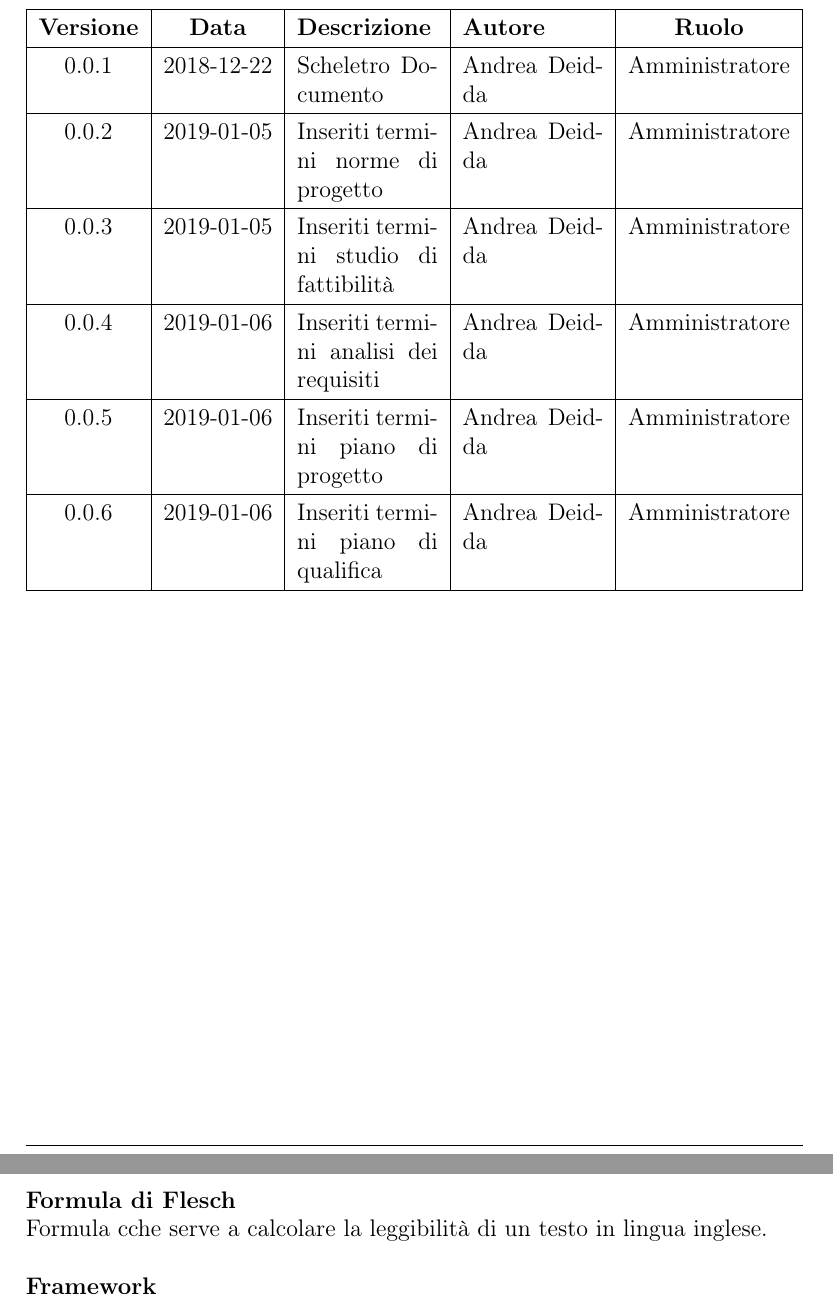
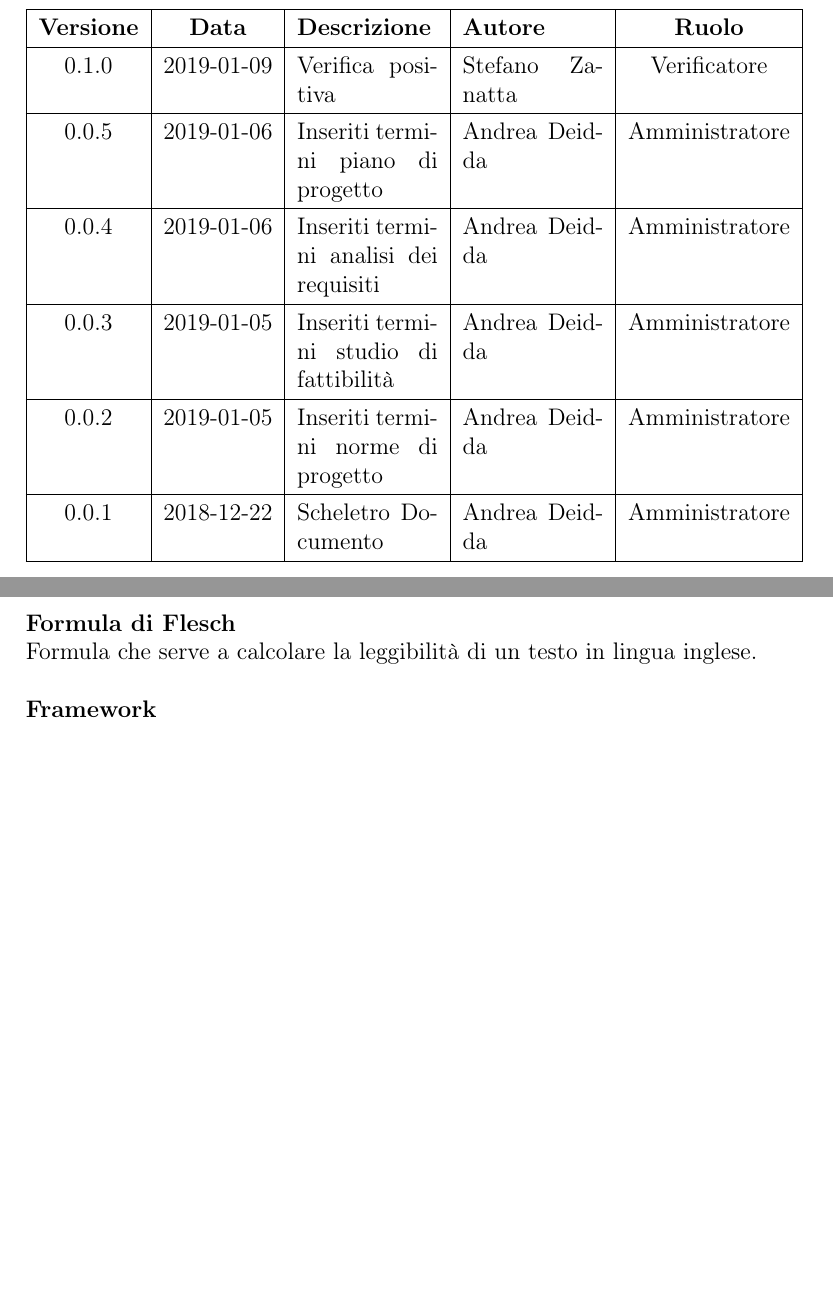
Before and after one commit to mirkofranco/ProgettoSWEDocumentazione, a LaTeX document (Esterni/Glossario.tex, which reads Esterni/sezioni/F_words.tex, Esterni/tabella_modifiche.tex): two parts of pages 2 and 8 of 23, joined at a grey line, cut so that both start at the same text, the shorter picture padded with empty space. Compiled offline with pdfLaTeX.

Commit message:
verifica positiva glossario

```diff
--- a/Esterni/sezioni/F_words.tex
+++ b/Esterni/sezioni/F_words.tex
@@ -1,6 +1,6 @@
 \newpage
 \section{F}\label{l:F}
 
-\textbf{Formula di Flesch}\index{Formula di Flesch}\newline Formula cche serve a calcolare la leggibilità di un testo in lingua inglese.\\
+\textbf{Formula di Flesch}\index{Formula di Flesch}\newline Formula che serve a calcolare la leggibilità di un testo in lingua inglese.\\
 \newline
 \textbf{Framework}\index{Framework}\newline Architettura logica di supporto su cui è possibile realizzare un software, semplificando il lavoro al programmatore.
--- a/Esterni/tabella_modifiche.tex
+++ b/Esterni/tabella_modifiche.tex
@@ -6,17 +6,17 @@
 			\hline
 			\textbf{Versione} & \textbf{Data} & \textbf{Descrizione} & \textbf{Autore} & \textbf{Ruolo} \\
 			\hline
-			0.0.1 & 2018-12-22 & Scheletro Documento & Andrea Deidda & Amministratore\\
+			0.1.0 & 2019-01-09 & Verifica positiva & Stefano Zanatta & Verificatore\\
+			\hline
+			0.0.5 & 2019-01-06 & Inseriti termini piano di progetto & Andrea Deidda & Amministratore\\
+			\hline
+			0.0.4 & 2019-01-06 & Inseriti termini analisi dei requisiti & Andrea Deidda & Amministratore\\
+			\hline
+			0.0.3 & 2019-01-05 & Inseriti termini studio di fattibilità & Andrea Deidda & Amministratore\\
 			\hline
 			0.0.2 & 2019-01-05 & Inseriti termini norme di progetto & Andrea Deidda & Amministratore\\
 			\hline
-			0.0.3 & 2019-01-05 & Inseriti termini studio di fattibilità & Andrea Deidda & Amministratore\\
-			\hline
-			0.0.4 & 2019-01-06 & Inseriti termini analisi dei requisiti & Andrea Deidda & Amministratore\\
-			\hline
-			0.0.5 & 2019-01-06 & Inseriti termini piano di progetto & Andrea Deidda & Amministratore\\
-			\hline
-			0.0.6 & 2019-01-06 & Inseriti termini piano di qualifica & Andrea Deidda & Amministratore\\
+			0.0.1 & 2018-12-22 & Scheletro Documento & Andrea Deidda & Amministratore\\
 			\hline
 		\end{tabularx}
 	\end{center}
```
Also changed, not shown: Esterni/sezioni/A_words.tex (line endings or trailing spaces), 2 other files.
